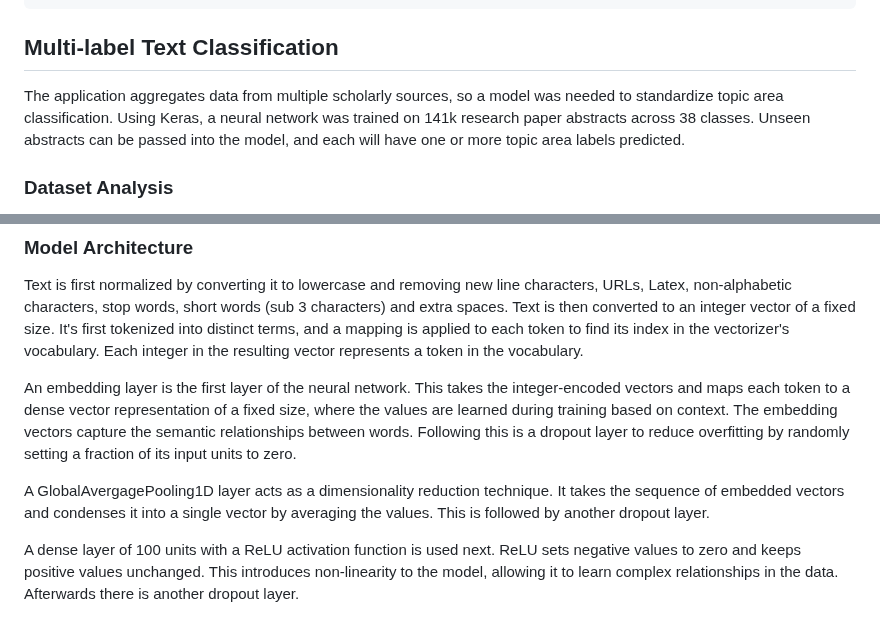
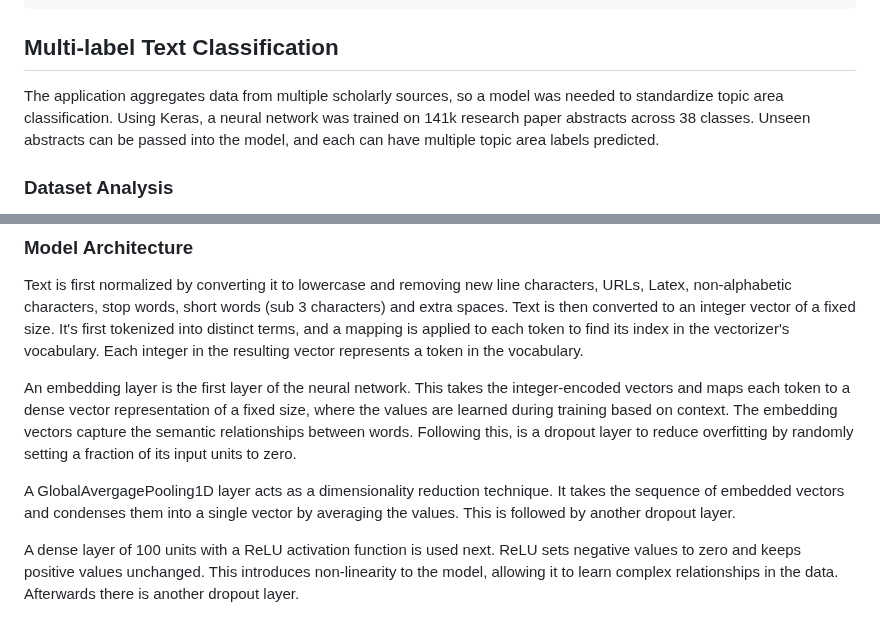
Before and after one commit to conorjmcnamara/research-aggregator, a Markdown page: README.md, 2 parts joined by grey strips. Drawn GitHub-style.

```diff
--- a/README.md
+++ b/README.md
@@ -56,7 +56,7 @@ $ npm run test
 
 ## Multi-label Text Classification
 
-The application aggregates data from multiple scholarly sources, so a model was needed to standardize topic area classification. Using Keras, a neural network was trained on 141k research paper abstracts across 38 classes. Unseen abstracts can be passed into the model, and each will have one or more topic area labels predicted.
+The application aggregates data from multiple scholarly sources, so a model was needed to standardize topic area classification. Using Keras, a neural network was trained on 141k research paper abstracts across 38 classes. Unseen abstracts can be passed into the model, and each can have multiple topic area labels predicted.
 
 ### Dataset Analysis
 
@@ -74,9 +74,9 @@ The plot above shows that the distribution of abstract lengths closley follow a
 
 Text is first normalized by converting it to lowercase and removing new line characters, URLs, Latex, non-alphabetic characters, stop words, short words (sub 3 characters) and extra spaces. Text is then converted to an integer vector of a fixed size. It's first tokenized into distinct terms, and a mapping is applied to each token to find its index in the vectorizer's vocabulary. Each integer in the resulting vector represents a token in the vocabulary.
 
-An embedding layer is the first layer of the neural network. This takes the integer-encoded vectors and maps each token to a dense vector representation of a fixed size, where the values are learned during training based on context. The embedding vectors capture the semantic relationships between words. Following this is a dropout layer to reduce overfitting by randomly setting a fraction of its input units to zero.
+An embedding layer is the first layer of the neural network. This takes the integer-encoded vectors and maps each token to a dense vector representation of a fixed size, where the values are learned during training based on context. The embedding vectors capture the semantic relationships between words. Following this, is a dropout layer to reduce overfitting by randomly setting a fraction of its input units to zero.
 
-A GlobalAvergagePooling1D layer acts as a dimensionality reduction technique. It takes the sequence of embedded vectors and condenses it into a single vector by averaging the values. This is followed by another dropout layer.
+A GlobalAvergagePooling1D layer acts as a dimensionality reduction technique. It takes the sequence of embedded vectors and condenses them into a single vector by averaging the values. This is followed by another dropout layer.
 
 A dense layer of 100 units with a ReLU activation function is used next. ReLU sets negative values to zero and keeps positive values unchanged. This introduces non-linearity to the model, allowing it to learn complex relationships in the data. Afterwards there is another dropout layer.
 
```
